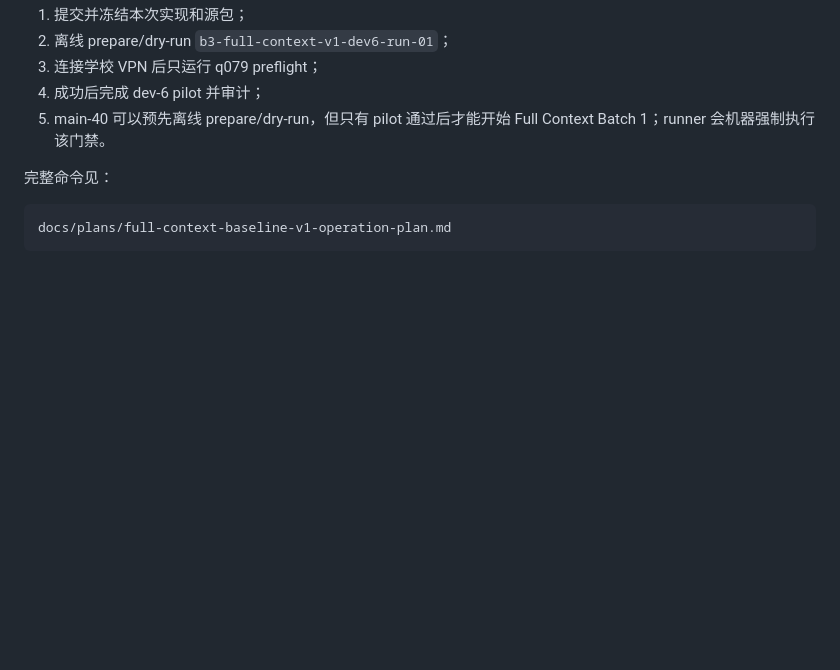
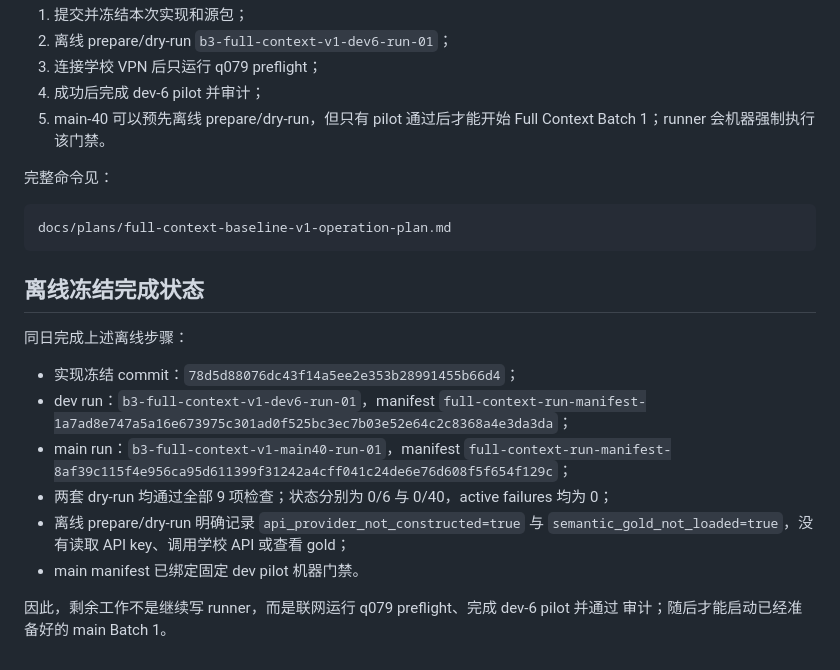
Before and after one commit to Lex010102/filesystem-refind-experiment-record, a Markdown page: docs/progress/2026-10-11-full-context-preparation.md, the part around the change. GitHub-like rendering; blank space fills up the shorter version.

Commit message:
Record full-context offline preparation

````diff
--- a/docs/progress/2026-10-11-full-context-preparation.md
+++ b/docs/progress/2026-10-11-full-context-preparation.md
@@ -152,3 +152,20 @@ q079 是 dev-6 最长题（118,939 characters），也略长于 main Batch 1 最
 ```text
 docs/plans/full-context-baseline-v1-operation-plan.md
 ```
+
+## 离线冻结完成状态
+
+同日完成上述离线步骤：
+
+- 实现冻结 commit：`78d5d88076dc43f14a5ee2e353b28991455b66d4`；
+- dev run：`b3-full-context-v1-dev6-run-01`，manifest
+  `full-context-run-manifest-1a7ad8e747a5a16e673975c301ad0f525bc3ec7b03e52e64c2c8368a4e3da3da`；
+- main run：`b3-full-context-v1-main40-run-01`，manifest
+  `full-context-run-manifest-8af39c115f4e956ca95d611399f31242a4cff041c24de6e76d608f5f654f129c`；
+- 两套 dry-run 均通过全部 9 项检查；状态分别为 0/6 与 0/40，active failures 均为 0；
+- 离线 prepare/dry-run 明确记录 `api_provider_not_constructed=true` 与
+  `semantic_gold_not_loaded=true`，没有读取 API key、调用学校 API 或查看 gold；
+- main manifest 已绑定固定 dev pilot 机器门禁。
+
+因此，剩余工作不是继续写 runner，而是联网运行 q079 preflight、完成 dev-6 pilot 并通过
+审计；随后才能启动已经准备好的 main Batch 1。
````
